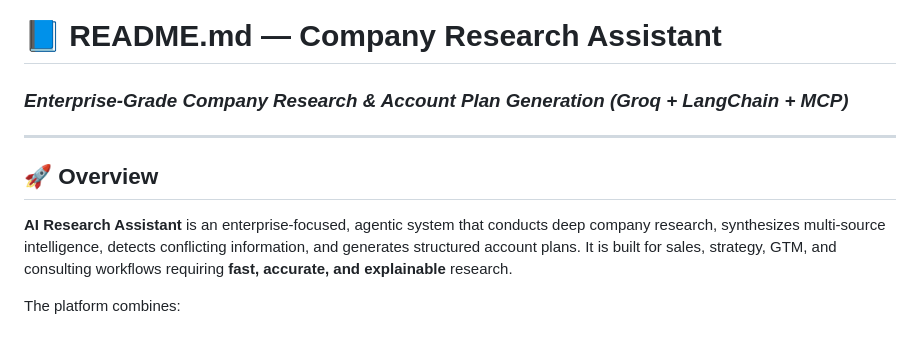
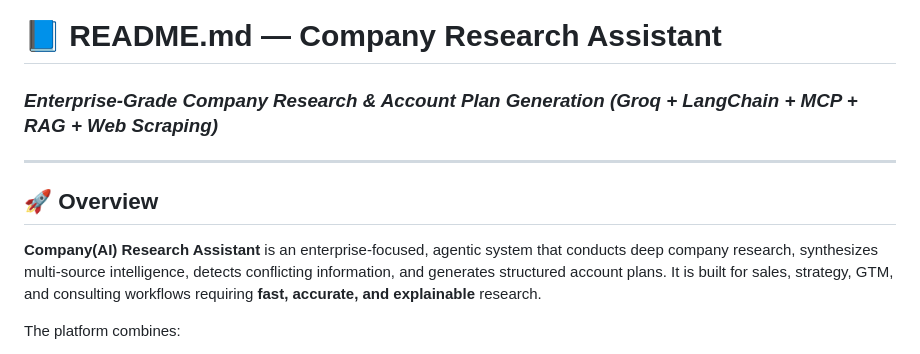
Before and after one commit to SOUMAYSIKCHI/Company-Research-Assistant, a Markdown page: README.md, the part around the change. Drawn GitHub-style.

Commit message:
Revise project title and overview in README
Updated project name and description in README.

```diff
--- a/README.md
+++ b/README.md
@@ -1,12 +1,12 @@
 # 📘 **README.md — Company Research Assistant**
 
-### *Enterprise-Grade Company Research & Account Plan Generation (Groq + LangChain + MCP)*
+### *Enterprise-Grade Company Research & Account Plan Generation (Groq + LangChain + MCP + RAG + Web Scraping)*
 
 ---
 
 ## 🚀 **Overview**
 
-**AI Research Assistant** is an enterprise-focused, agentic system that conducts deep company research, synthesizes multi-source intelligence, detects conflicting information, and generates structured account plans.
+**Company(AI) Research Assistant** is an enterprise-focused, agentic system that conducts deep company research, synthesizes multi-source intelligence, detects conflicting information, and generates structured account plans.
 It is built for sales, strategy, GTM, and consulting workflows requiring **fast, accurate, and explainable** research.
 
 The platform combines:
```
